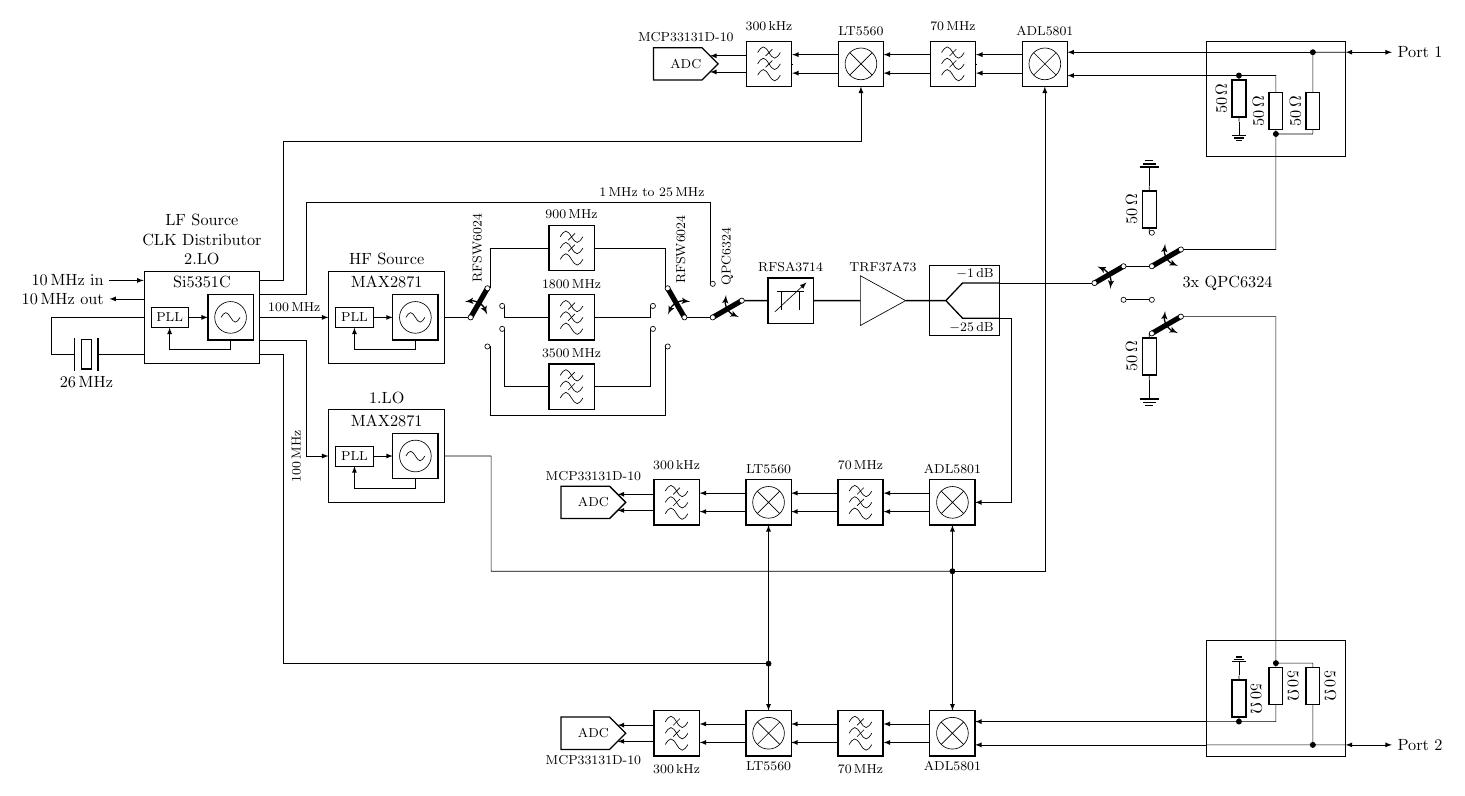
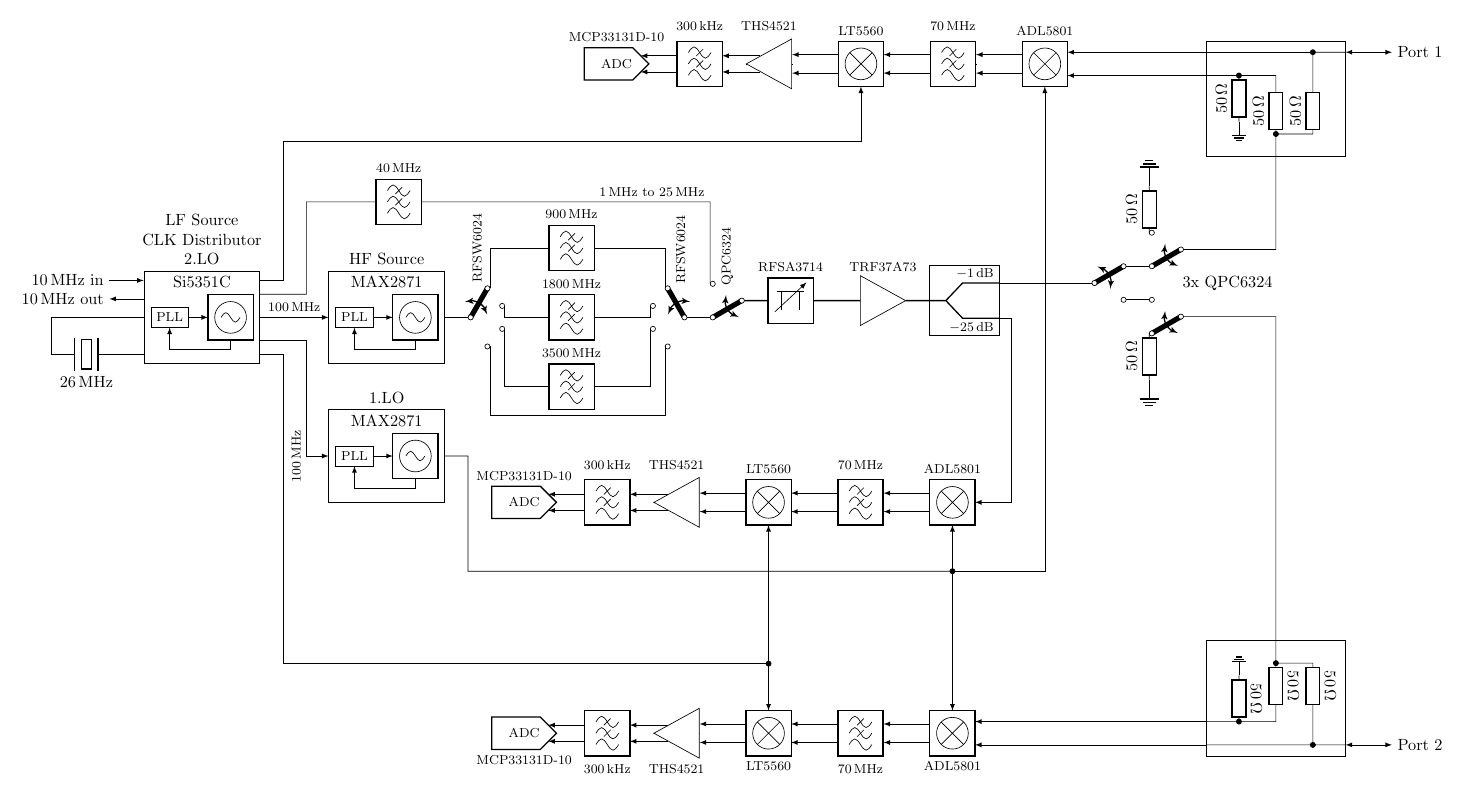
Before and after one commit to jankae/LibreVNA, a LaTeX figure (Documentation/DeveloperInfo/RFBlockdiagram.tex): the whole page. Compiled offline with pdfLaTeX.

Commit message:
Documentation updated

```diff
--- a/Documentation/DeveloperInfo/RFBlockdiagram.tex
+++ b/Documentation/DeveloperInfo/RFBlockdiagram.tex
@@ -240,7 +240,7 @@
 \draw (swfiltout.in) -- ++(0.5,0)
    node[rotary switch <->=2 in 30 wiper -30, anchor=out 2, xscale = -1](bandselect){};
 \node[above right=0.2cm and 0.3cm, rotate=90,font=\footnotesize] at (bandselect){QPC6324};
-\draw (Si5351.east)++(0,0.5)-|++(1,2)-|(bandselect.out 1)  node[midway,above, anchor=south east,font=\footnotesize]{\SIrange{1}{25}{\mega\hertz}} ;
+\draw (Si5351.east)++(0,0.5)-|++(1,2) to[lowpass, l=\SI{40}{\mega\hertz}, font=\footnotesize] ++(4,0) -|(bandselect.out 1)  node[midway,above, anchor=south east,font=\footnotesize]{\SIrange{1}{25}{\mega\hertz}} ;
 
 %Attenuation and amplifier and splitter
 \draw (bandselect.in) to[vpiattenuator,label={RFSA3714}, font=\footnotesize] ++(2,0) to[amp, font=\footnotesize, label={TRF37A73},n=amp]++(2,0) node[splitter, label={},anchor=west](s){};
@@ -265,17 +265,21 @@
 
 \node[mixer, box,left = 3cm of mix11](mix12){};
 \node[anchor=south, font=\footnotesize] at (mix12.north){LT5560};
-\draw(mix12.west)++(-1,0) to[lowpass, l_=\SI{300}{\kilo\hertz}, font=\footnotesize]++(-1,0);
+\draw(mix12.west)++(-2.5,0) to[lowpass, l_=\SI{300}{\kilo\hertz}, font=\footnotesize, n=lowpass1]++(-1,0);
 \draw[-latex]([yshift=-2mm]mix12.west)--++(-1,0);
 \draw[-latex]([yshift=2mm]mix12.west)--++(-1,0);
 \draw[latex-]([yshift=-2mm]mix12.east)--++(1,0);
 \draw[latex-]([yshift=2mm]mix12.east)--++(1,0);
 
-\node[dADC,left=4cm of mix12,xscale=-1] (ADC1) {};
+\draw(mix12.west)++(-1,0) to[amp, l_={THS4521}, font=\footnotesize, n=amp1]++(-1,0);
+
+\node[dADC,left=5.5cm of mix12,xscale=-1] (ADC1) {};
 \node[font=\footnotesize] at (ADC1){ADC};
 \node[anchor=south, font=\footnotesize] at (ADC1.north){MCP33131D-10};
-\draw[latex-](ADC1.in1)--([xshift=-2cm]ADC1.in1-|mix12.west);
-\draw[latex-](ADC1.in2)--([xshift=-2cm]ADC1.in2-|mix12.west);
+\draw[latex-](ADC1.in1)--(ADC1.in1-|lowpass1.east);
+\draw[latex-](ADC1.in2)--(ADC1.in2-|lowpass1.east);
+\draw[latex-](ADC1.in1-|lowpass1.west)--([xshift=0.3cm]ADC1.in1-|amp1.east);
+\draw[latex-](ADC1.in2-|lowpass1.west)--([xshift=0.3cm]ADC1.in2-|amp1.east);
 
 % Reference signal flow
 \node[mixer, box,below left = 9cm and 5cm of rlb1.ret c] (mixr1){};
@@ -286,17 +290,21 @@
 
 \node[mixer, box,left = 3cm of mixr1](mixr2){};
 \node[anchor=south, font=\footnotesize] at (mixr2.north){LT5560};
-\draw(mixr2.west)++(-1,0) to[lowpass, l_=\SI{300}{\kilo\hertz}, font=\footnotesize]++(-1,0);
+\draw(mixr2.west)++(-2.5,0) to[lowpass, l_=\SI{300}{\kilo\hertz}, font=\footnotesize, n=lowpass2]++(-1,0);
 \draw[-latex]([yshift=-2mm]mixr2.west)--++(-1,0);
 \draw[-latex]([yshift=2mm]mixr2.west)--++(-1,0);
 \draw[latex-]([yshift=-2mm]mixr2.east)--++(1,0);
 \draw[latex-]([yshift=2mm]mixr2.east)--++(1,0);
 
-\node[dADC,left=4cm of mixr2,xscale=-1] (ADC1) {};
+\draw(mixr2.west)++(-1,0) to[amp, l_={THS4521}, font=\footnotesize, n=amp2]++(-1,0);
+
+\node[dADC,left=5.5cm of mixr2,xscale=-1] (ADC1) {};
 \node[font=\footnotesize] at (ADC1){ADC};
 \node[anchor=south, font=\footnotesize] at (ADC1.north){MCP33131D-10};
-\draw[latex-](ADC1.in1)--([xshift=-2cm]ADC1.in1-|mixr2.west);
-\draw[latex-](ADC1.in2)--([xshift=-2cm]ADC1.in2-|mixr2.west);
+\draw[latex-](ADC1.in1)--(ADC1.in1-|lowpass2.east);
+\draw[latex-](ADC1.in2)--(ADC1.in2-|lowpass2.east);
+\draw[latex-](ADC1.in1-|lowpass2.west)--([xshift=0.3cm]ADC1.in1-|amp2.east);
+\draw[latex-](ADC1.in2-|lowpass2.west)--([xshift=0.3cm]ADC1.in2-|amp2.east);
 
 \draw[-latex] (s.out B)--++(0.25,0)|-(mixr1.east);
 
@@ -313,22 +321,26 @@
 
 \node[mixer, box,left = 3cm of mix21](mix22){};
 \node[anchor=north, font=\footnotesize] at (mix22.south){LT5560};
-\draw(mix22.west)++(-1,0) to[lowpass, l=\SI{300}{\kilo\hertz}, font=\footnotesize]++(-1,0);
+\draw(mix22.west)++(-2.5,0) to[lowpass, l=\SI{300}{\kilo\hertz}, font=\footnotesize,n=lowpass3]++(-1,0);
 \draw[-latex]([yshift=-2mm]mix22.west)--++(-1,0);
 \draw[-latex]([yshift=2mm]mix22.west)--++(-1,0);
 \draw[latex-]([yshift=-2mm]mix22.east)--++(1,0);
 \draw[latex-]([yshift=2mm]mix22.east)--++(1,0);
 
-\node[dADC,left=4cm of mix22,xscale=-1] (ADC1) {};
+\draw(mix22.west)++(-1,0) to[amp, l={THS4521}, font=\footnotesize, n=amp3]++(-1,0);
+
+\node[dADC,left=5.5cm of mix22,xscale=-1] (ADC1) {};
 \node[font=\footnotesize] at (ADC1){ADC};
 \node[anchor=north, font=\footnotesize] at (ADC1.south){MCP33131D-10};
-\draw[latex-](ADC1.in1)--([xshift=-2cm]ADC1.in1-|mix22.west);
-\draw[latex-](ADC1.in2)--([xshift=-2cm]ADC1.in2-|mix22.west);
+\draw[latex-](ADC1.in1)--(ADC1.in1-|lowpass3.east);
+\draw[latex-](ADC1.in2)--(ADC1.in2-|lowpass3.east);
+\draw[latex-](ADC1.in1-|lowpass3.west)--([xshift=0.3cm]ADC1.in1-|amp3.east);
+\draw[latex-](ADC1.in2-|lowpass3.west)--([xshift=0.3cm]ADC1.in2-|amp3.east);
 
 %LO1
 \node[synthesizer={MAX2871},label={[align=center]1.LO}] (lo1) at (1,-3) {};
 \draw[-latex] (Si5351.east)++(0,-0.5) --++(1,0) |- (lo1.west) node[midway,above,rotate=90,font=\footnotesize]{\SI{100}{\mega\hertz}} ;
-\draw[-latex] (lo1.east)--++(1,0) |- ([yshift=-1cm]mixr1.south) coordinate(lo1split) to[short,*-](mixr1.south);
+\draw[-latex] (lo1.east)--++(0.5,0) |- ([yshift=-1cm]mixr1.south) coordinate(lo1split) to[short,*-](mixr1.south);
 \draw[-latex] (lo1split)--(mix21.north);
 \draw[-latex] (lo1split)-|(mix11.south);
 
```
Also changed, not shown: Documentation/FAQ.md (added, +22 -0 lines), Documentation/DeveloperInfo/DigitalBlockdiagram.pdf, Documentation/DeveloperInfo/DigitalBlockdiagram.svg (added), Documentation/DeveloperInfo/PowerBlockdiagram.pdf, Documentation/DeveloperInfo/PowerBlockdiagram.svg (added), Documentation/DeveloperInfo/RFBlockdiagram.pdf, Documentation/DeveloperInfo/RFBlockdiagram.svg (added), Documentation/Pictures/IMG_5449.jpg (added), README.md, Documentation/DeveloperInfo/RFBlockdiagram.tex (59 more changed lines), 2 other files.
